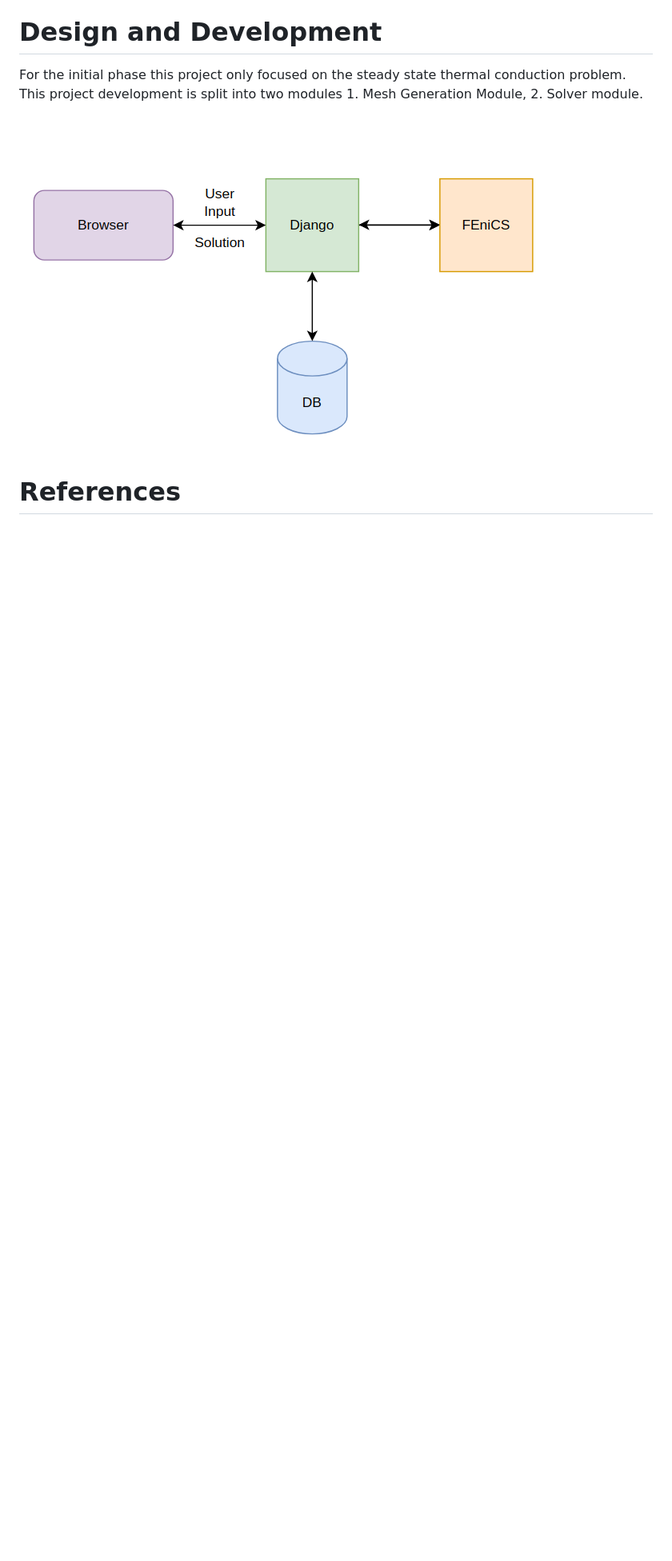
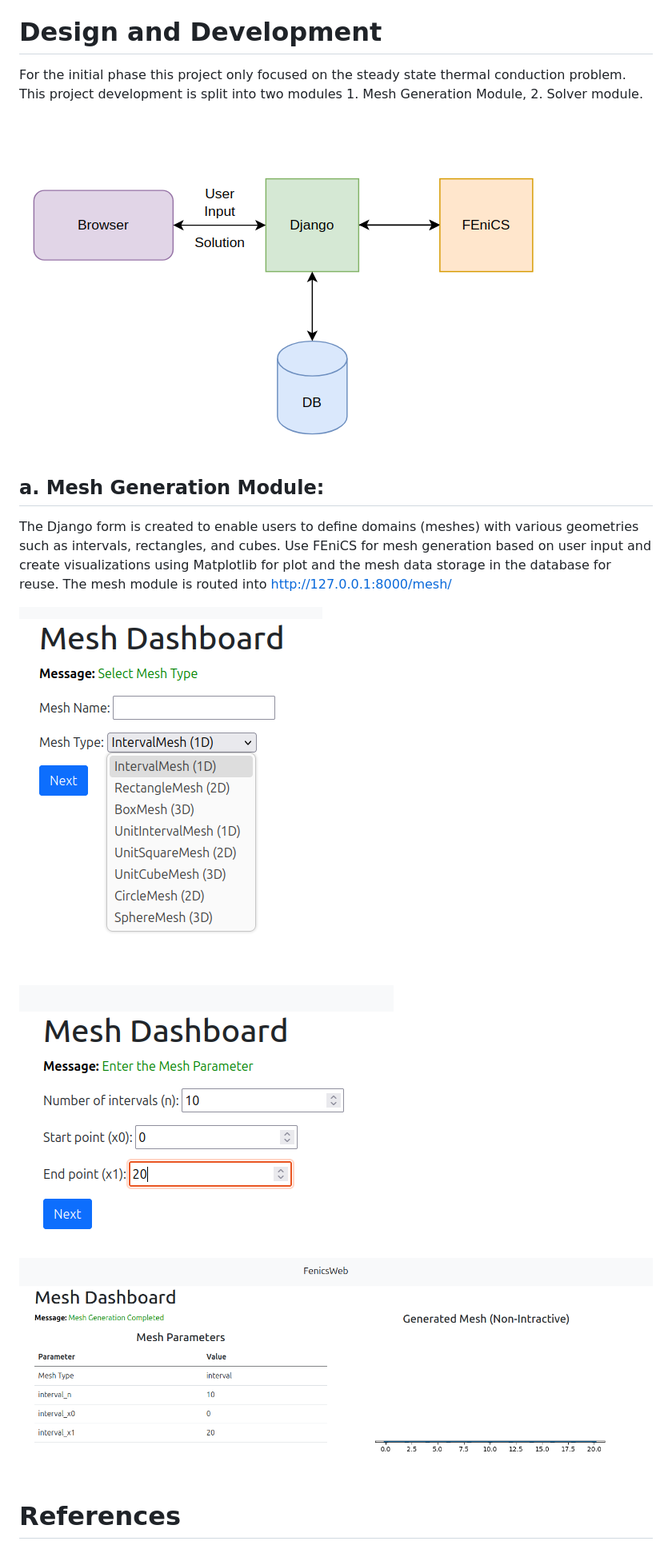
Before and after one commit to harishragul/FenicsWeb, a Markdown page: paper/paper.md, the part around the change. Shown: that part at 80% size. Drawn GitHub-style; pictures changed too: paper/images/1DMesh.png (added), paper/images/1DMeshField.png (added), paper/images/mesh_select.png (added); blank space fills up the shorter version.

Commit message:
JOSS

```diff
--- a/paper/paper.md
+++ b/paper/paper.md
@@ -29,7 +29,14 @@ The Existing finite element analysis (FEA) softwares (like Ansys, Abaqus) often
 
 For the initial phase this project only focused on the steady state thermal conduction problem. This project development is split into two modules 1. Mesh Generation Module, 2. Solver module.
 
-![Integration of Fenics with Django.\label{fig:workflow}](work_flow.png)
+![Integration of Fenics with Django.\label{fig:workflow}](images/work_flow.png)
+
+## a. Mesh Generation Module:
+The Django form is created to enable users to define domains (meshes) with various geometries such as intervals, rectangles, and cubes. Use FEniCS for mesh generation based on user input and create visualizations using Matplotlib for plot and the mesh data storage in the database for reuse. The mesh module is routed into http://127.0.0.1:8000/mesh/
+
+![Mesh Selection Fields \label{fig:meshselect}](images/mesh_select.png)
+![Interval Mesh Fields \label{fig:1DMeshField}](images/1DMeshField.png)
+![Interval Mesh \label{fig:1DMesh}](images/1DMesh.png)
 
 
 
```
Also changed, not shown: paper/images/work_flow.png (renamed from paper/work_flow.png), static/mesh_plot.png, 1 other file.
